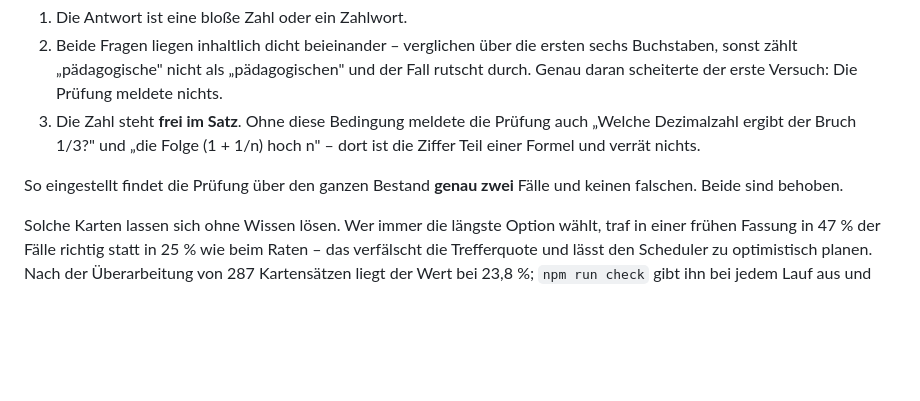
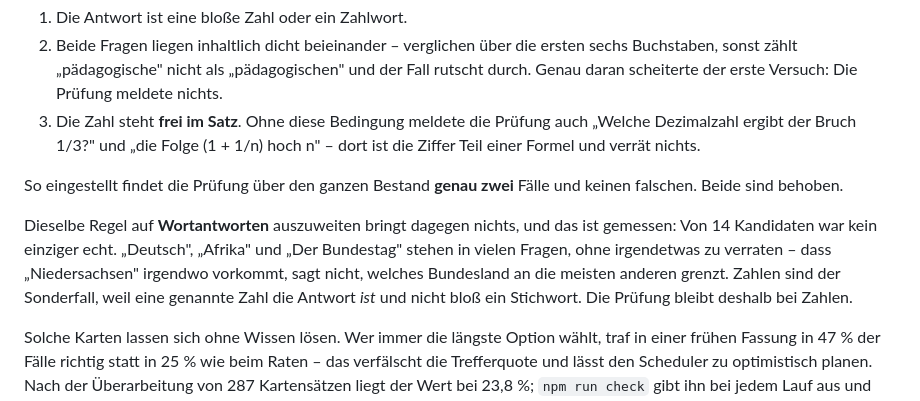
Before and after one commit to nilsotA/Allgemeinwissen-Trainer, a Markdown page: README.md, the part around the change. Rendered like a GitHub page; blank space fills up the shorter version.

Commit message:
README: auch die verworfene Wortvariante des Verraeter-Waechters festhalten
Der Commit davor hat die Messung nur in der Commit-Nachricht erwaehnt. Sie
gehoert dorthin, wo jemand nachsieht, bevor er sie wiederholt: 14 Kandidaten,
kein einziger echt.

Co-Authored-By: Claude Opus 5 <noreply@anthropic.com>
Claude-Session: https://claude.ai/code/session_01PQ6qQQiKvWSUL1vqzU3pKq

```diff
--- a/README.md
+++ b/README.md
@@ -519,6 +519,13 @@ sauber, und jede einzelne war nötig:
 So eingestellt findet die Prüfung über den ganzen Bestand **genau zwei** Fälle und keinen falschen.
 Beide sind behoben.
 
+Dieselbe Regel auf **Wortantworten** auszuweiten bringt dagegen nichts, und das ist gemessen:
+Von 14 Kandidaten war kein einziger echt. „Deutsch", „Afrika" und „Der Bundestag" stehen in
+vielen Fragen, ohne irgendetwas zu verraten – dass „Niedersachsen" irgendwo vorkommt, sagt
+nicht, welches Bundesland an die meisten anderen grenzt. Zahlen sind der Sonderfall, weil eine
+genannte Zahl die Antwort *ist* und nicht bloß ein Stichwort. Die Prüfung bleibt deshalb bei
+Zahlen.
+
 Solche Karten lassen sich ohne Wissen lösen. Wer immer die längste Option wählt, traf in
 einer frühen Fassung in 47 % der Fälle richtig statt in 25 % wie beim Raten – das verfälscht
 die Trefferquote und lässt den Scheduler zu optimistisch planen. Nach der Überarbeitung von
```
